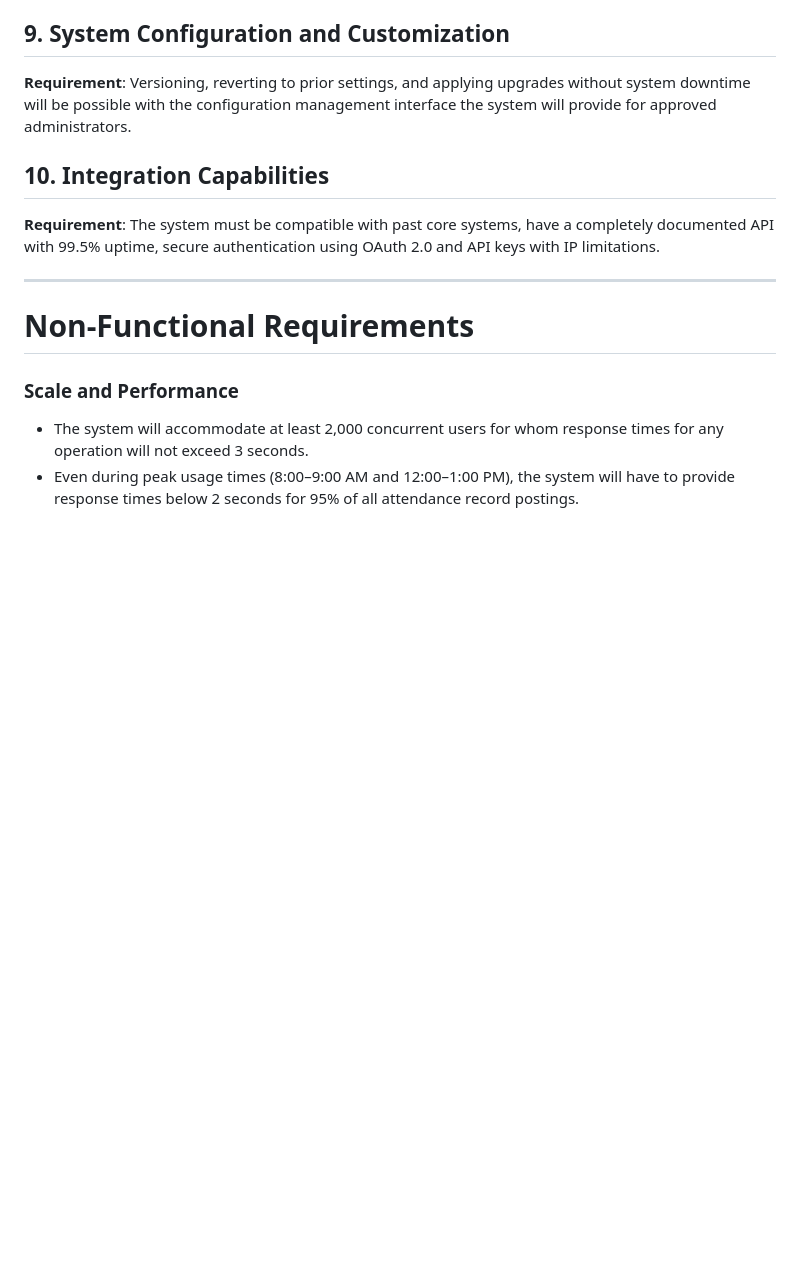
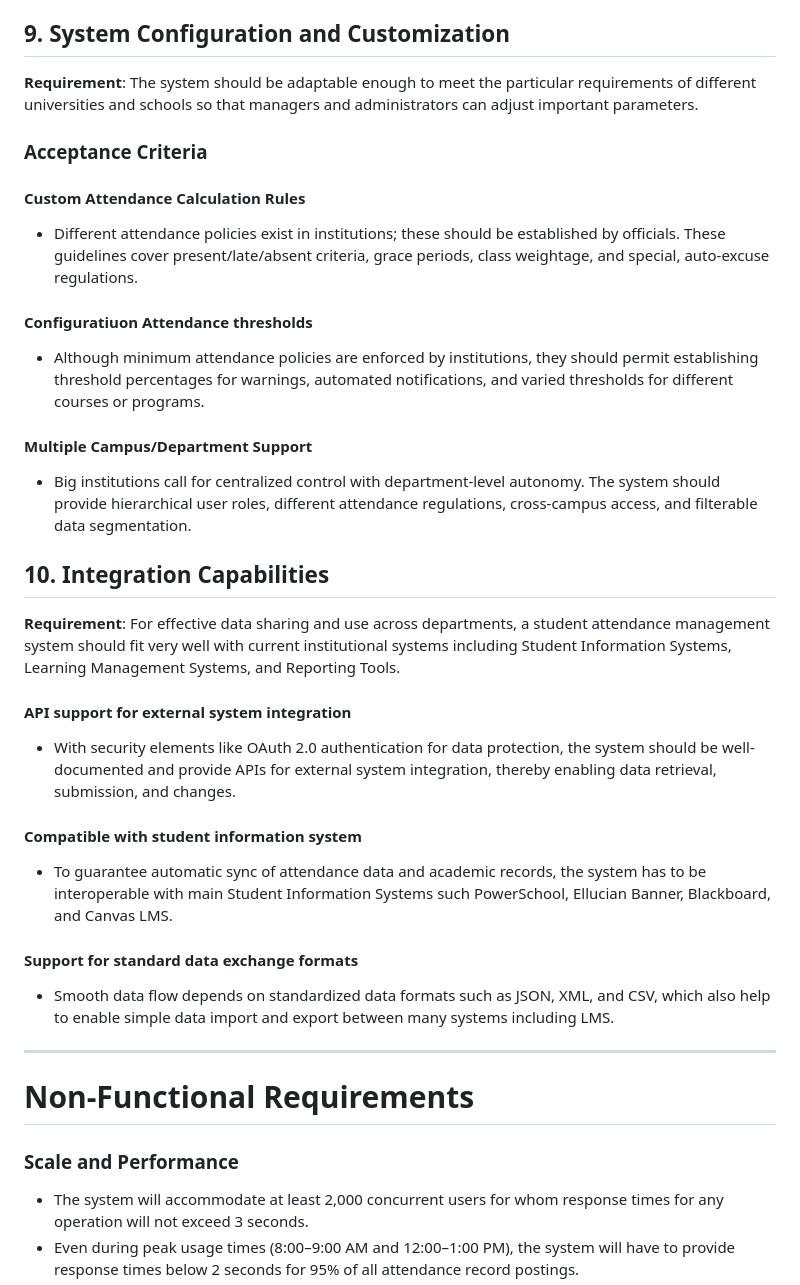
Before and after one commit to Ndelelo/Student-Attendance-Management-System, a Markdown page: Stakeholder, Functional and Non-Functional Requrements.md, the part around the change. Drawn GitHub-style; blank space fills up the shorter version.

```diff
--- a/Stakeholder, Functional and Non-Functional Requrements.md
+++ b/Stakeholder, Functional and Non-Functional Requrements.md
@@ -249,10 +249,24 @@ Partial Attendance marking
 -	Regular incremental and complete daily backups, geographically stored data, automated verification, point-in-time recovery assistance, and monthly restoration testing with recorded outcomes form part of the procedure.
 
 ## 9.	System Configuration and Customization
-**Requirement**: Versioning, reverting to prior settings, and applying upgrades without system downtime will be possible with the configuration management interface the system will provide for approved administrators.
+**Requirement**: The system should be adaptable enough to meet the particular requirements of different universities and schools so that managers and administrators can adjust important parameters.
+
+### Acceptance Criteria
+#### Custom Attendance Calculation Rules
+- Different attendance policies exist in institutions; these should be established by officials.  These guidelines cover present/late/absent criteria, grace periods, class weightage, and special, auto-excuse regulations.
+#### Configuratiuon Attendance thresholds
+- Although minimum attendance policies are enforced by institutions, they should permit establishing threshold percentages for warnings, automated notifications, and varied thresholds for different courses or programs.
+#### Multiple Campus/Department Support
+- Big institutions call for centralized control with department-level autonomy.  The system should provide hierarchical user roles, different attendance regulations, cross-campus access, and filterable data segmentation.
 
 ## 10.	Integration Capabilities
-**Requirement**: The system must be compatible with past core systems, have a completely documented API with 99.5% uptime, secure authentication using OAuth 2.0 and API keys with IP limitations.
+**Requirement**: For effective data sharing and use across departments, a student attendance management system should fit very well with current institutional systems including Student Information Systems, Learning Management Systems, and Reporting Tools.
+#### API support for external system integration
+- With security elements like OAuth 2.0 authentication for data protection, the system should be well-documented and provide APIs for external system integration, thereby enabling data retrieval, submission, and changes.
+#### Compatible with student information system
+- To guarantee automatic sync of attendance data and academic records, the system has to be interoperable with main Student Information Systems such PowerSchool, Ellucian Banner, Blackboard, and Canvas LMS.
+#### Support for standard data exchange formats
+- Smooth data flow depends on standardized data formats such as JSON, XML, and CSV, which also help to enable simple data import and export between many systems including LMS.
 
 ---
 
```
